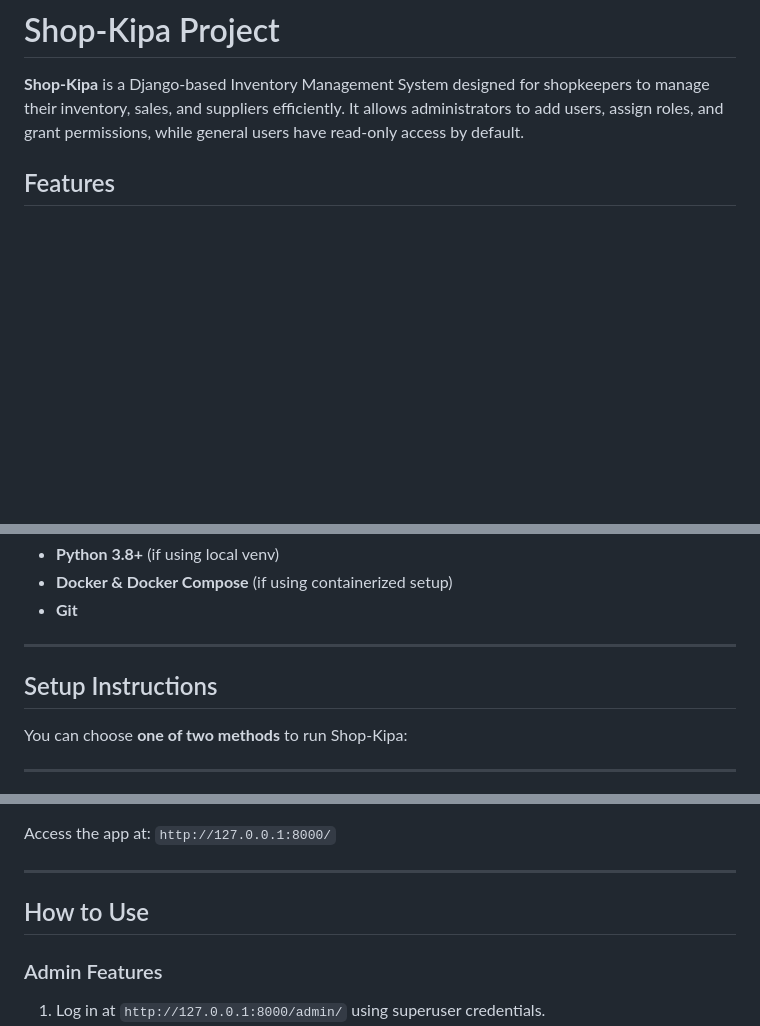
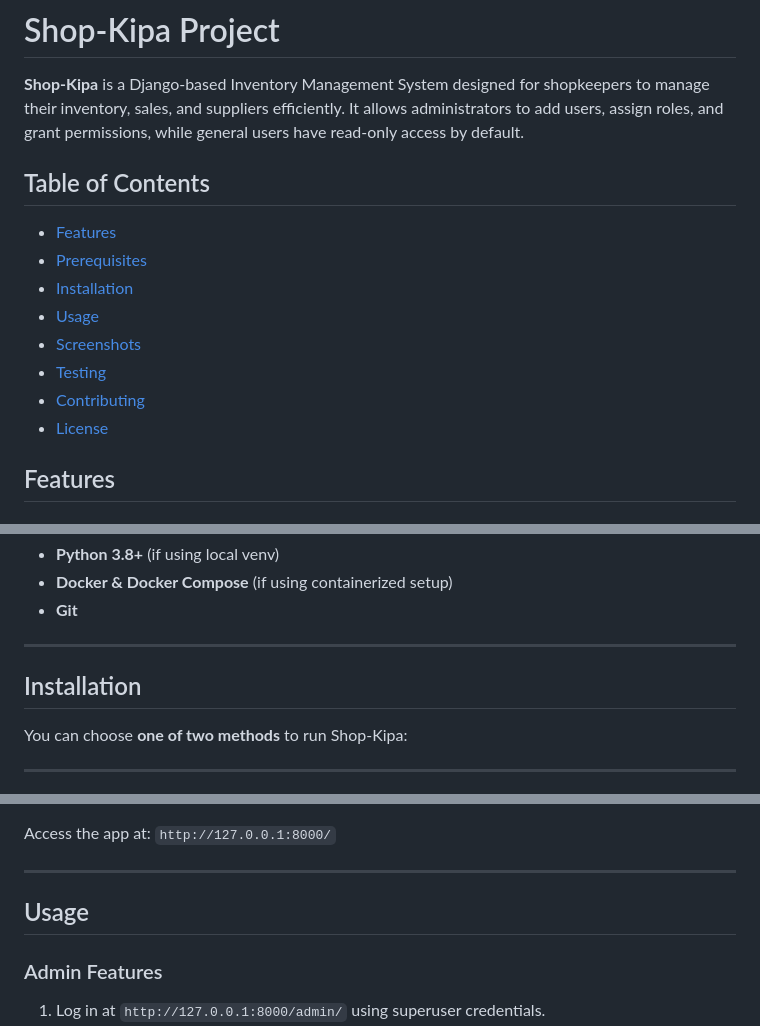
Before and after one commit to AustinMusuya/shop-kipa-project, a Markdown page: README.MD, 3 parts joined by grey strips. Drawn GitHub-style; blank space fills up the shorter version.

Commit message:
update README .md file

```diff
--- a/README.MD
+++ b/README.MD
@@ -1,6 +1,17 @@
 # Shop-Kipa Project
 
 **Shop-Kipa** is a Django-based Inventory Management System designed for shopkeepers to manage their inventory, sales, and suppliers efficiently. It allows administrators to add users, assign roles, and grant permissions, while general users have read-only access by default.
+
+## Table of Contents
+
+- [Features](#features)
+- [Prerequisites](#prerequisites)
+- [Installation](#installation)
+- [Usage](#usage)
+- [Screenshots](#screenshots)
+- [Testing](#testing)
+- [Contributing](#contributing)
+- [License](#license)
 
 ## Features
 
@@ -33,7 +44,7 @@
 
 ---
 
-## Setup Instructions
+## Installation
 
 You can choose **one of two methods** to run Shop-Kipa:
 
@@ -216,7 +227,7 @@ Access the app at: `http://127.0.0.1:8000/`
 
 ---
 
-## How to Use
+## Usage
 
 ### Admin Features
 
```
Also changed, not shown: other parts of README.MD (+17 -0 lines).
